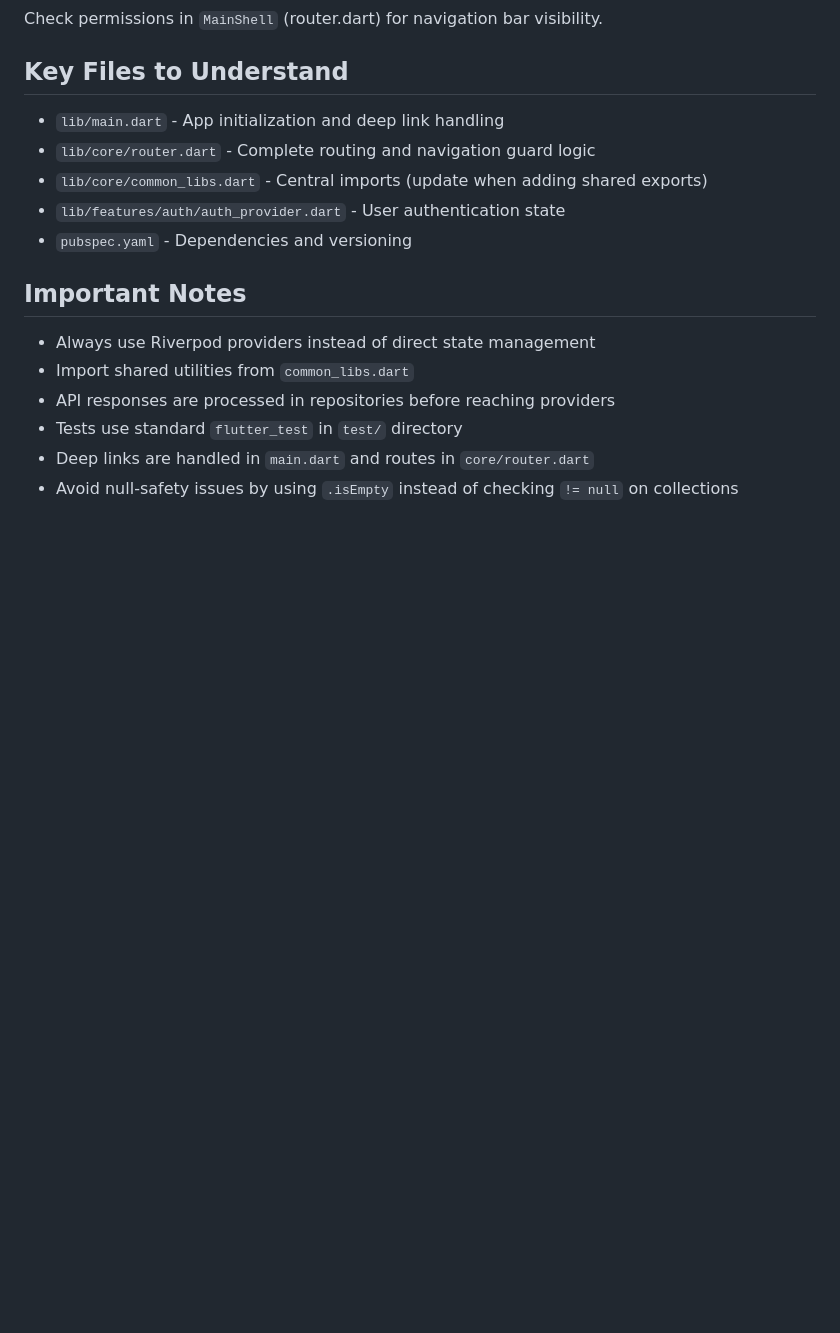
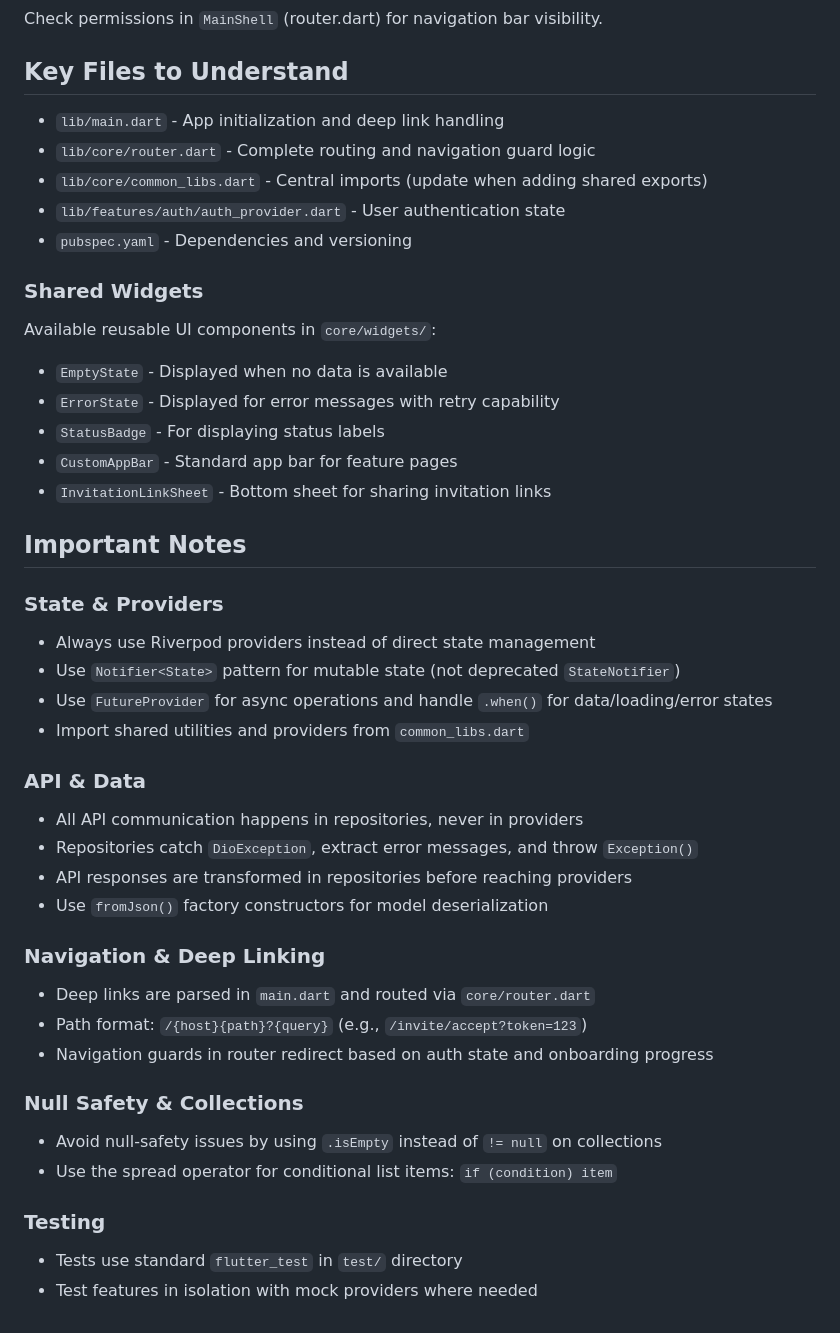
Before and after one commit to DanielfQo/MANAGEMENT-SYSTEM-UI, a Markdown page: CLAUDE.md, the part around one of its changes. Rendered like a GitHub page; blank space fills up the shorter version.

```diff
--- a/CLAUDE.md
+++ b/CLAUDE.md
@@ -200,11 +279,38 @@ Check permissions in `MainShell` (router.dart) for navigation bar visibility.
 - `lib/features/auth/auth_provider.dart` - User authentication state
 - `pubspec.yaml` - Dependencies and versioning
 
+### Shared Widgets
+
+Available reusable UI components in `core/widgets/`:
+- `EmptyState` - Displayed when no data is available
+- `ErrorState` - Displayed for error messages with retry capability
+- `StatusBadge` - For displaying status labels
+- `CustomAppBar` - Standard app bar for feature pages
+- `InvitationLinkSheet` - Bottom sheet for sharing invitation links
+
 ## Important Notes
 
+### State & Providers
 - Always use Riverpod providers instead of direct state management
-- Import shared utilities from `common_libs.dart`
-- API responses are processed in repositories before reaching providers
+- Use `Notifier<State>` pattern for mutable state (not deprecated `StateNotifier`)
+- Use `FutureProvider` for async operations and handle `.when()` for data/loading/error states
+- Import shared utilities and providers from `common_libs.dart`
+
+### API & Data
+- All API communication happens in repositories, never in providers
+- Repositories catch `DioException`, extract error messages, and throw `Exception()`
+- API responses are transformed in repositories before reaching providers
+- Use `fromJson()` factory constructors for model deserialization
+
+### Navigation & Deep Linking
+- Deep links are parsed in `main.dart` and routed via `core/router.dart`
+- Path format: `/{host}{path}?{query}` (e.g., `/invite/accept?token=123`)
+- Navigation guards in router redirect based on auth state and onboarding progress
+
+### Null Safety & Collections
+- Avoid null-safety issues by using `.isEmpty` instead of `!= null` on collections
+- Use the spread operator for conditional list items: `if (condition) item`
+
+### Testing
 - Tests use standard `flutter_test` in `test/` directory
-- Deep links are handled in `main.dart` and routes in `core/router.dart`
-- Avoid null-safety issues by using `.isEmpty` instead of checking `!= null` on collections
+- Test features in isolation with mock providers where needed
```
Also changed, not shown: other parts of CLAUDE.md (+98 -19 lines).
